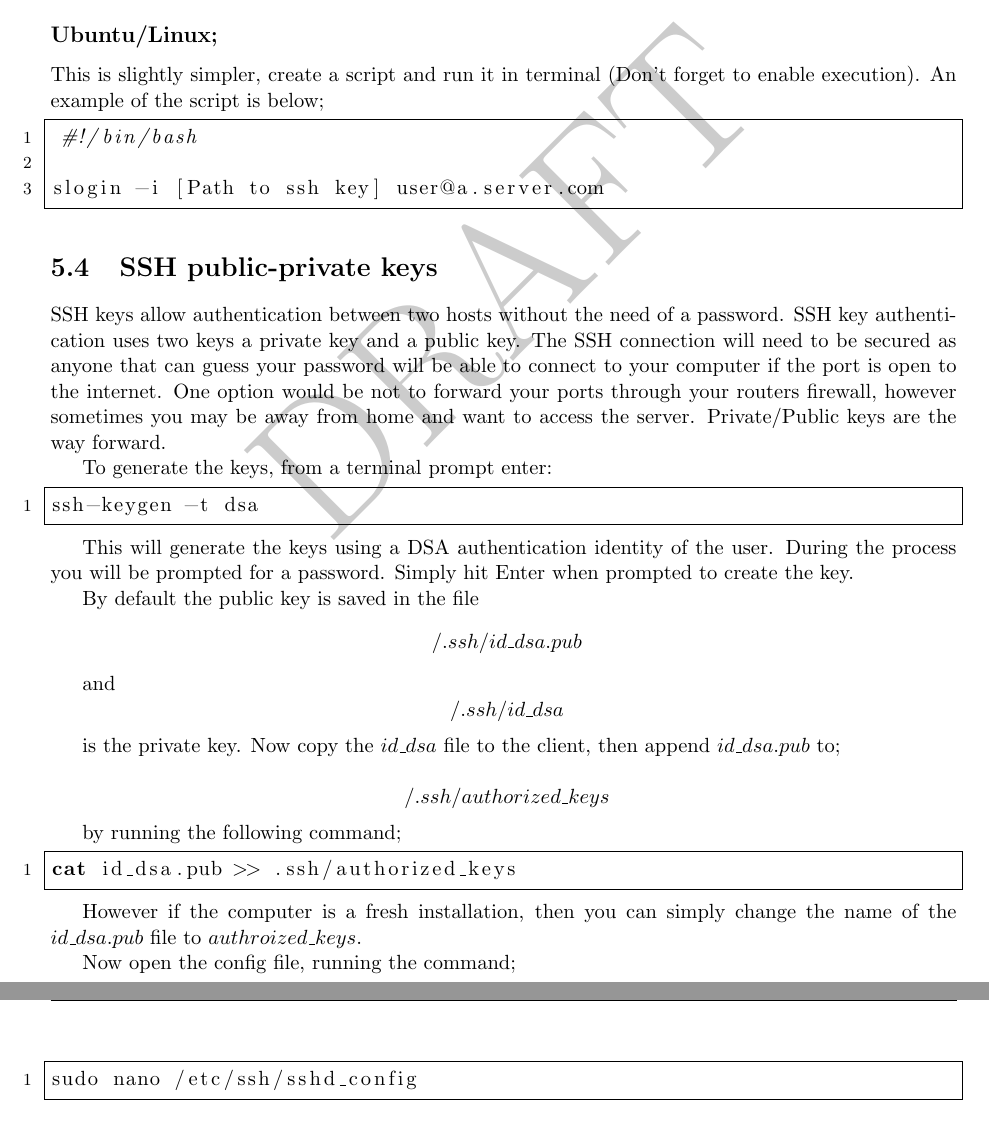
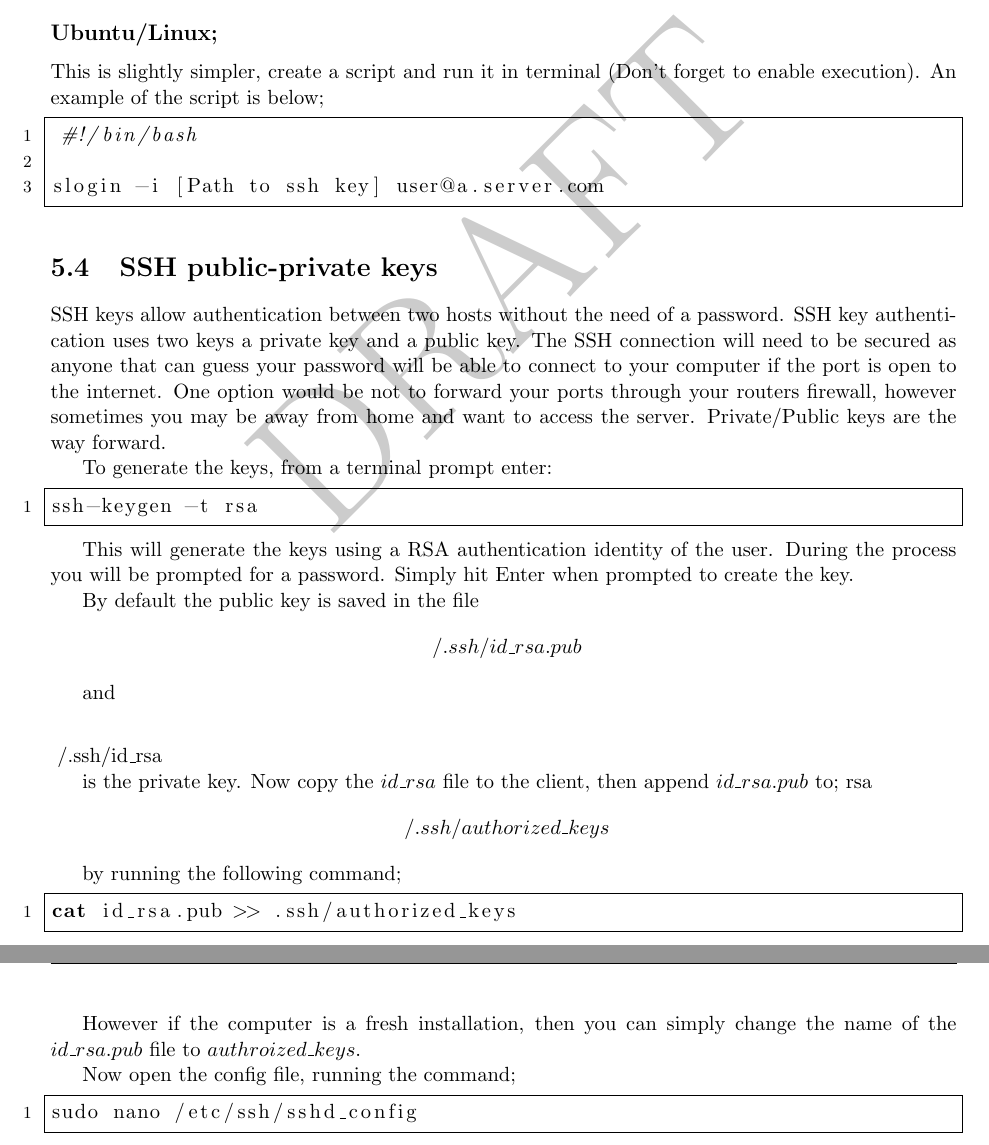
Before and after one commit to adamrees89/UbuntuServerGuide, a LaTeX thesis (Server Set ups.tex, which reads chapters/ssh.tex): two parts of pages 37 and 38 of 91, joined at a grey line, cut so that both start at the same text. Compiled offline with pdfLaTeX.

Commit message:
Updated to use RSA for SSH

```diff
--- a/chapters/ssh.tex
+++ b/chapters/ssh.tex
@@ -78,23 +78,23 @@ SSH keys allow authentication between two hosts without the need of a password.
 To generate the keys, from a terminal prompt enter:
 
 \begin{lstlisting}
-ssh-keygen -t dsa
+ssh-keygen -t rsa
 \end{lstlisting}
 
-This will generate the keys using a DSA authentication identity of the user. During the process you will be prompted for a password. Simply hit Enter when prompted to create the key.
+This will generate the keys using a RSA authentication identity of the user. During the process you will be prompted for a password. Simply hit Enter when prompted to create the key.
 
 By default the public key is saved in the file
 $$
- ~/.ssh/id\_dsa.pub
+ ~/.ssh/id\_rsa.pub
 $$
 
 and
 $$
- ~/.ssh/id\_dsa
 $$
+~/.ssh/id\_rsa
 
-is the private key. Now copy the $id\_dsa$ file to the client, then append $id\_dsa.pub$ to;
-
+is the private key. Now copy the $id\_rsa$ file to the client, then append $id\_rsa.pub$ to;
+rsa
 $$
 ~/.ssh/authorized\_keys
 $$
@@ -102,10 +102,10 @@ $$
 by running the following command;
 
 \begin{lstlisting}
-cat id_dsa.pub >> .ssh/authorized_keys
+cat id_rsa.pub >> .ssh/authorized_keys
 \end{lstlisting}
 
-However if the computer is a fresh installation, then you can simply change the name of the $id\_dsa.pub$ file to $authroized\_keys$.
+However if the computer is a fresh installation, then you can simply change the name of the $id\_rsa.pub$ file to $authroized\_keys$.
 
 Now open the config file, running the command;
 
```
